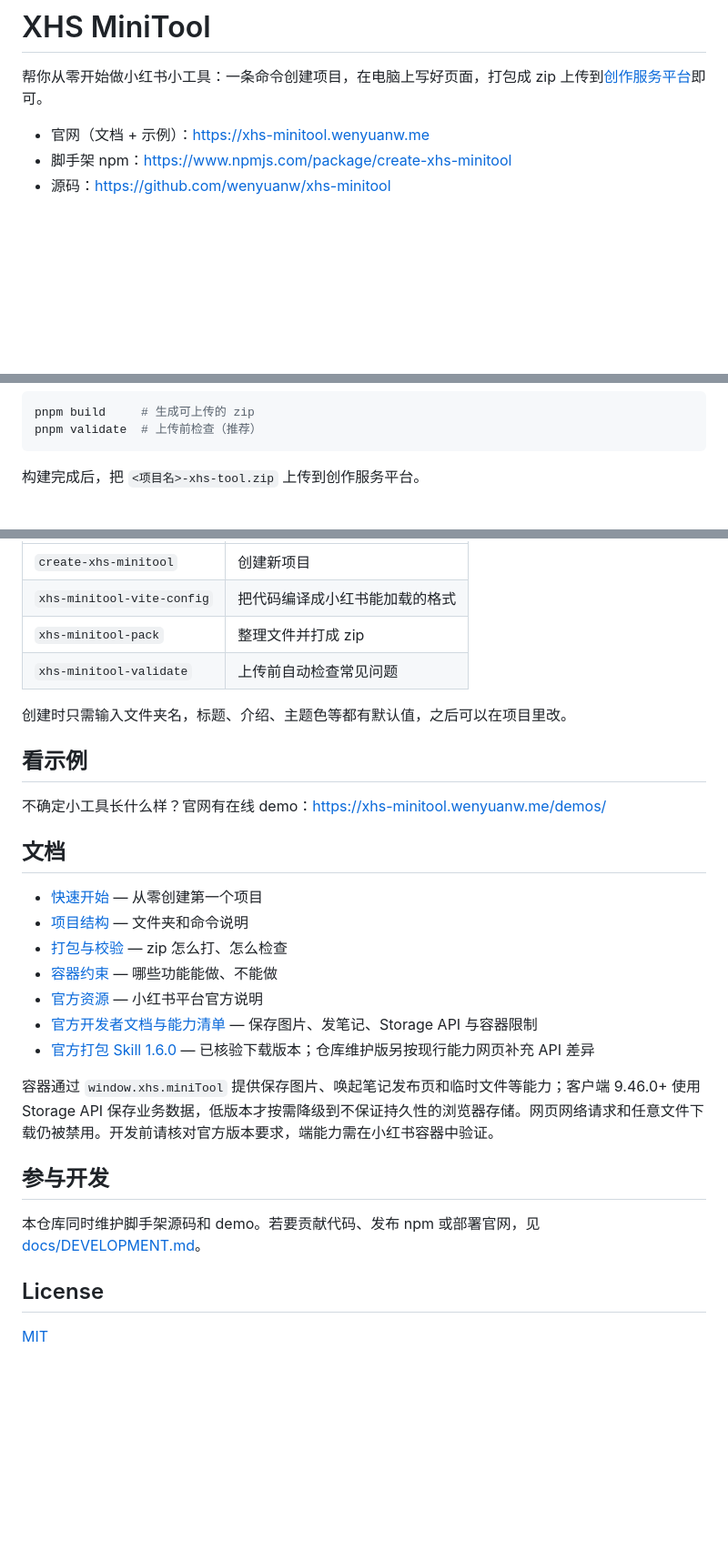
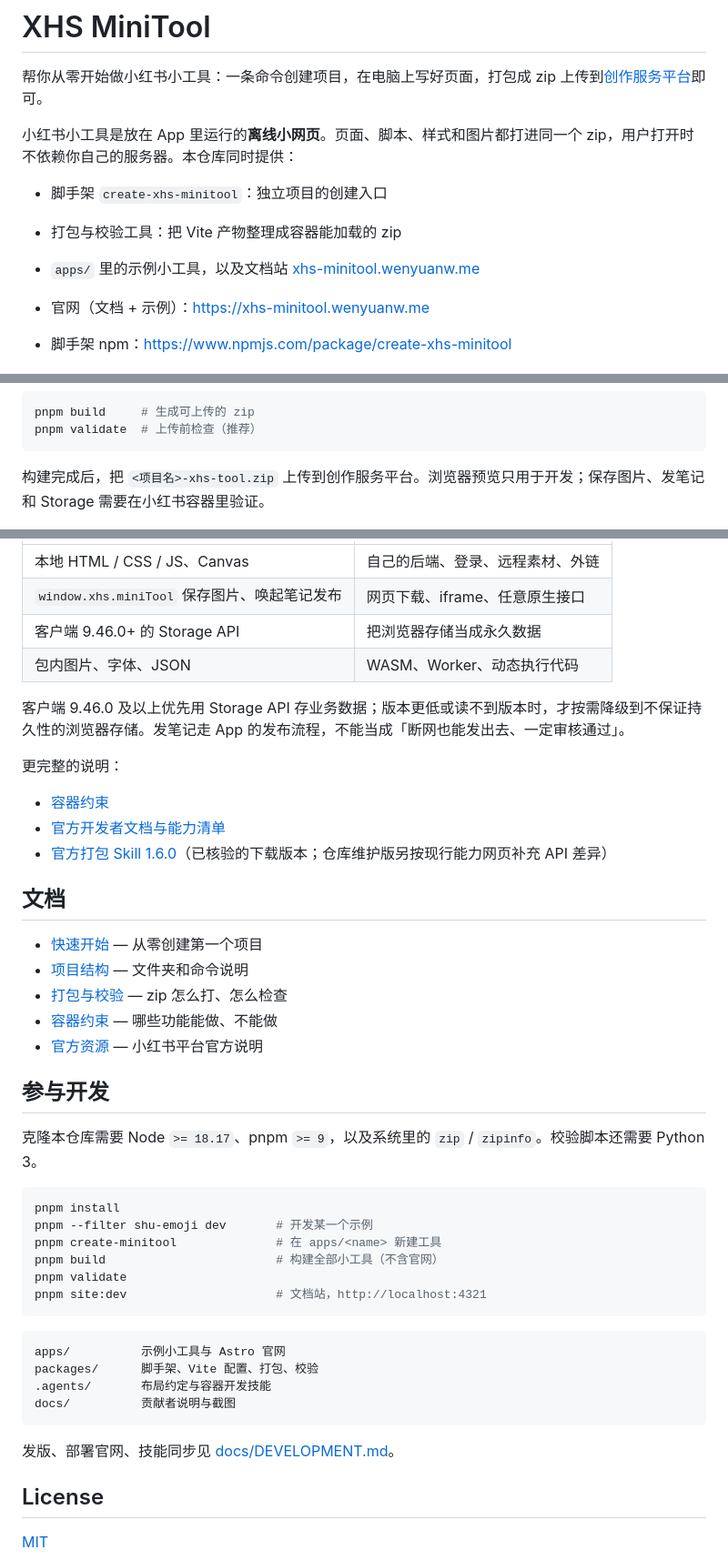
Before and after one commit to wenyuanw/xhs-minitool, a Markdown page: README.md, 3 parts joined by grey strips. Shown at 91% size. Rendered like a GitHub page; blank space fills up the shorter version.

Commit message:
补充 README，说明仓库组成、示例入口和容器限制。

````diff
--- a/README.md
+++ b/README.md
@@ -1,6 +1,12 @@
 # XHS MiniTool
 
 帮你从零开始做小红书小工具：一条命令创建项目，在电脑上写好页面，打包成 zip 上传到[创作服务平台](https://creator.xiaohongshu.com/new/red-app)即可。
+
+小红书小工具是放在 App 里运行的**离线小网页**。页面、脚本、样式和图片都打进同一个 zip，用户打开时不依赖你自己的服务器。本仓库同时提供：
+
+- 脚手架 `create-xhs-minitool`：独立项目的创建入口
+- 打包与校验工具：把 Vite 产物整理成容器能加载的 zip
+- `apps/` 里的示例小工具，以及文档站 [xhs-minitool.wenyuanw.me](https://xhs-minitool.wenyuanw.me)
 
 - 官网（文档 + 示例）：https://xhs-minitool.wenyuanw.me
 - 脚手架 npm：https://www.npmjs.com/package/create-xhs-minitool
@@ -30,7 +36,7 @@ pnpm build     # 生成可上传的 zip
 pnpm validate  # 上传前检查（推荐）
 ```
 
-构建完成后，把 `<项目名>-xhs-tool.zip` 上传到创作服务平台。
+构建完成后，把 `<项目名>-xhs-tool.zip` 上传到创作服务平台。浏览器预览只用于开发；保存图片、发笔记和 Storage 需要在小红书容器里验证。
 
 ![上传后的预览效果](docs/creator-platform-preview.png)
 
@@ -42,14 +113,16 @@ pnpm validate  # 上传前检查（推荐）
 |---|---|
-| `create-xhs-minitool` | 创建新项目 |
-| `xhs-minitool-vite-config` | 把代码编译成小红书能加载的格式 |
-| `xhs-minitool-pack` | 整理文件并打成 zip |
-| `xhs-minitool-validate` | 上传前自动检查常见问题 |
+| 本地 HTML / CSS / JS、Canvas | 自己的后端、登录、远程素材、外链 |
+| `window.xhs.miniTool` 保存图片、唤起笔记发布 | 网页下载、iframe、任意原生接口 |
+| 客户端 9.46.0+ 的 Storage API | 把浏览器存储当成永久数据 |
+| 包内图片、字体、JSON | WASM、Worker、动态执行代码 |
 
-创建时只需输入文件夹名，标题、介绍、主题色等都有默认值，之后可以在项目里改。
+客户端 9.46.0 及以上优先用 Storage API 存业务数据；版本更低或读不到版本时，才按需降级到不保证持久性的浏览器存储。发笔记走 App 的发布流程，不能当成「断网也能发出去、一定审核通过」。
 
-## 看示例
+更完整的说明：
 
-不确定小工具长什么样？官网有在线 demo：https://xhs-minitool.wenyuanw.me/demos/
+- [容器约束](https://xhs-minitool.wenyuanw.me/docs/container-limits/)
+- [官方开发者文档与能力清单](https://miniapp-sandbox.xiaohongshu.com/minitool/doc)
+- [官方打包 Skill 1.6.0](https://fe-static.xhscdn.com/mini-tool/20260831163932/minitool-zip-builder-1.6.0.skill)（已核验的下载版本；仓库维护版另按现行能力网页补充 API 差异）
 
 ## 文档
 
@@ -58,14 +131,28 @@ pnpm validate  # 上传前检查（推荐）
 - [打包与校验](https://xhs-minitool.wenyuanw.me/docs/packaging/) — zip 怎么打、怎么检查
 - [容器约束](https://xhs-minitool.wenyuanw.me/docs/container-limits/) — 哪些功能能做、不能做
 - [官方资源](https://xhs-minitool.wenyuanw.me/docs/official-resources/) — 小红书平台官方说明
-- [官方开发者文档与能力清单](https://miniapp-sandbox.xiaohongshu.com/minitool/doc) — 保存图片、发笔记、Storage API 与容器限制
-- [官方打包 Skill 1.6.0](https://fe-static.xhscdn.com/mini-tool/20260831163932/minitool-zip-builder-1.6.0.skill) — 已核验下载版本；仓库维护版另按现行能力网页补充 API 差异
-
-容器通过 `window.xhs.miniTool` 提供保存图片、唤起笔记发布页和临时文件等能力；客户端 9.46.0+ 使用 Storage API 保存业务数据，低版本才按需降级到不保证持久性的浏览器存储。网页网络请求和任意文件下载仍被禁用。开发前请核对官方版本要求，端能力需在小红书容器中验证。
 
 ## 参与开发
 
-本仓库同时维护脚手架源码和 demo。若要贡献代码、发布 npm 或部署官网，见 [docs/DEVELOPMENT.md](docs/DEVELOPMENT.md)。
+克隆本仓库需要 Node `>= 18.17`、pnpm `>= 9`，以及系统里的 `zip` / `zipinfo`。校验脚本还需要 Python 3。
+
+```bash
+pnpm install
+pnpm --filter shu-emoji dev       # 开发某一个示例
+pnpm create-minitool              # 在 apps/<name> 新建工具
+pnpm build                        # 构建全部小工具（不含官网）
+pnpm validate
+pnpm site:dev                     # 文档站，http://localhost:4321
+```
+
+```text
+apps/          示例小工具与 Astro 官网
+packages/      脚手架、Vite 配置、打包、校验
+.agents/       布局约定与容器开发技能
+docs/          贡献者说明与截图
+```
+
+发版、部署官网、技能同步见 [docs/DEVELOPMENT.md](docs/DEVELOPMENT.md)。
 
 ## License
 
````
Also changed, not shown: other parts of README.md (+67 -2 lines).
